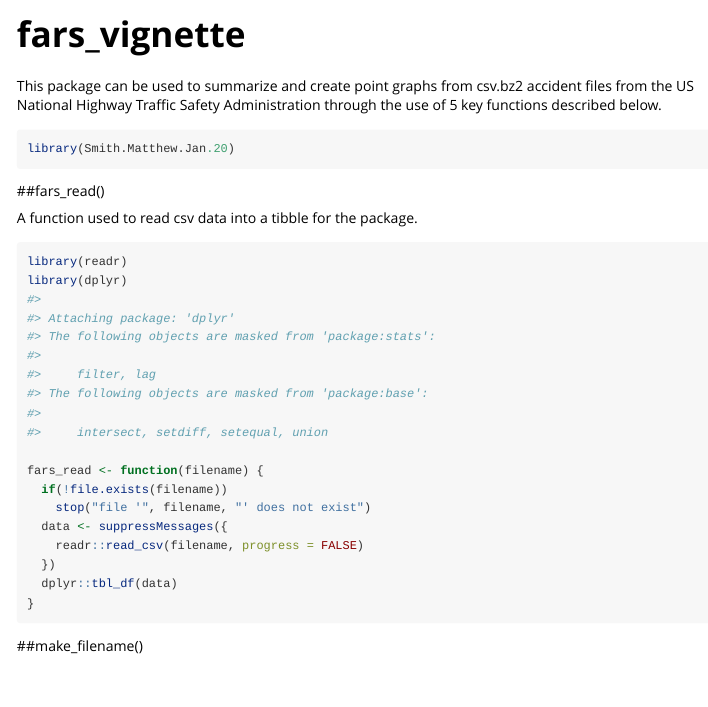
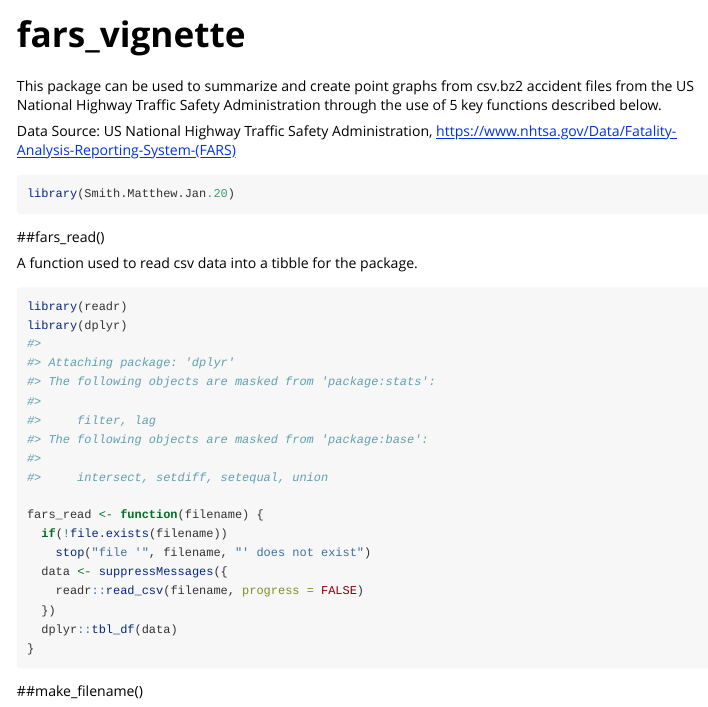
Before and after one commit to Matthes94/Smith.Matthew.Jan.20, an R Markdown document (vignettes/fars_vignette.Rmd): the page in a window 1100 px wide, from its top. Rendered offline with R 4.5, knitr and Pandoc, with nearby package versions.

Commit message:
Update fars_vignette.Rmd

````diff
--- a/vignettes/fars_vignette.Rmd
+++ b/vignettes/fars_vignette.Rmd
@@ -14,7 +14,10 @@ knitr::opts_chunk$set(
 )
 ```
 
-This package can be used to summarize and create point graphs from csv.bz2 accident files from the US National Highway Traffic Safety Administration through the use of 5 key functions described below.
+This package can be used to summarize and create point graphs from csv.bz2 accident files from the US National Highway
+Traffic Safety Administration through the use of 5 key functions described below.
+
+Data Source: US National Highway Traffic Safety Administration, https://www.nhtsa.gov/Data/Fatality-Analysis-Reporting-System-(FARS)
 
 ```{r setup}
 library(Smith.Matthew.Jan.20)
````
